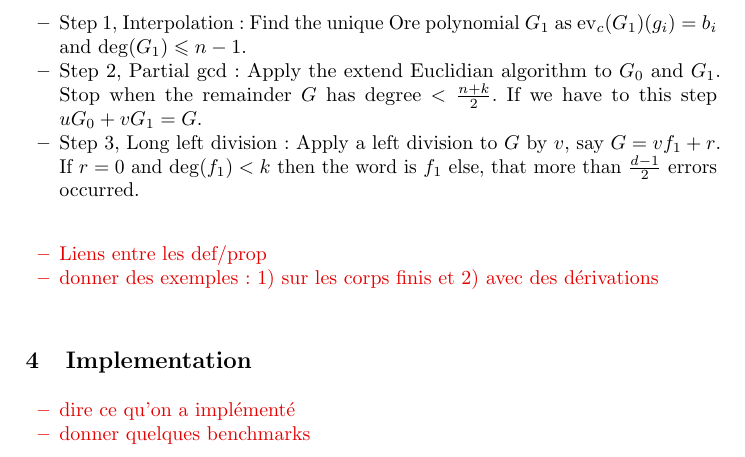
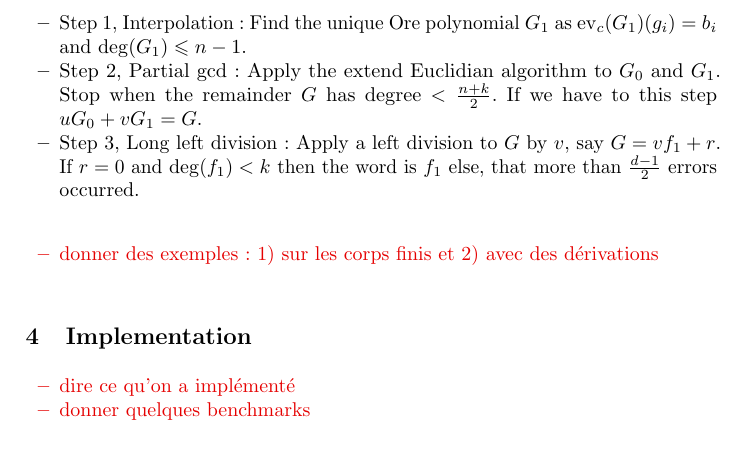
Before and after one commit to xcaruso/gabidulin, a LaTeX paper (gabidulin.tex): part of page 4 of 4, cut so that both start at the same text. Compiled offline with pdfLaTeX.

Commit message:
Quelques détails corrigés

```diff
--- a/gabidulin.tex
+++ b/gabidulin.tex
@@ -227,8 +227,8 @@ To decode Gabidulin codes, we have a generalized Gao algorithm. Let $Gab_c[n,k,g
 %\item définition, longueur, dimension
 %\item distance rang (ou Hamming-rang selon le cas)
 %\item calcul de la distance minimale
-\item Liens entre les def/prop
-%\item algorithme de décodage de Gao%
+%\item Liens entre les def/prop
+%\item algorithme de décodage de Gao
 \item donner des exemples : 1) sur les corps finis et 2) avec des dérivations
 \end{itemize}}
 
```
Also changed, not shown: gabidulin.pdf (added).
